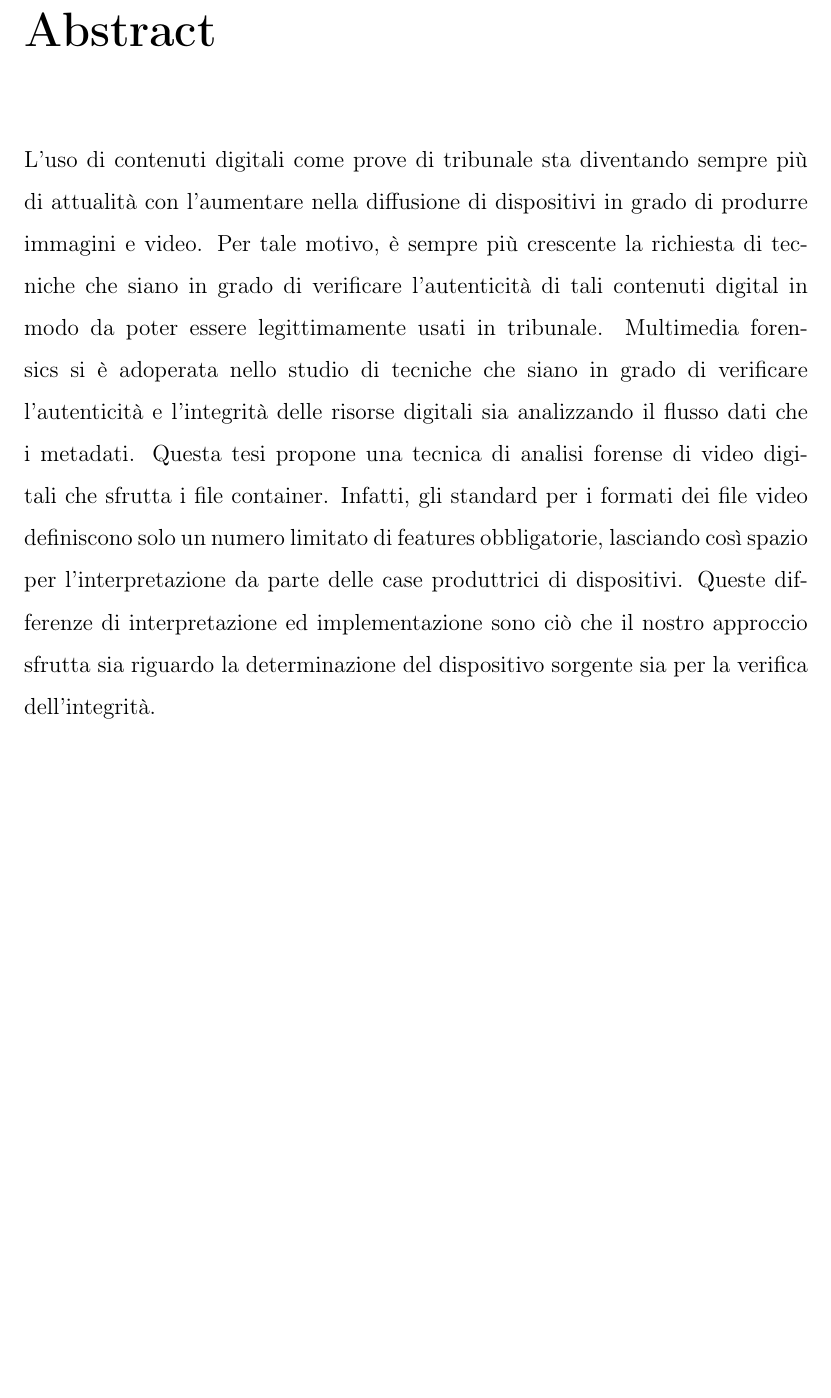
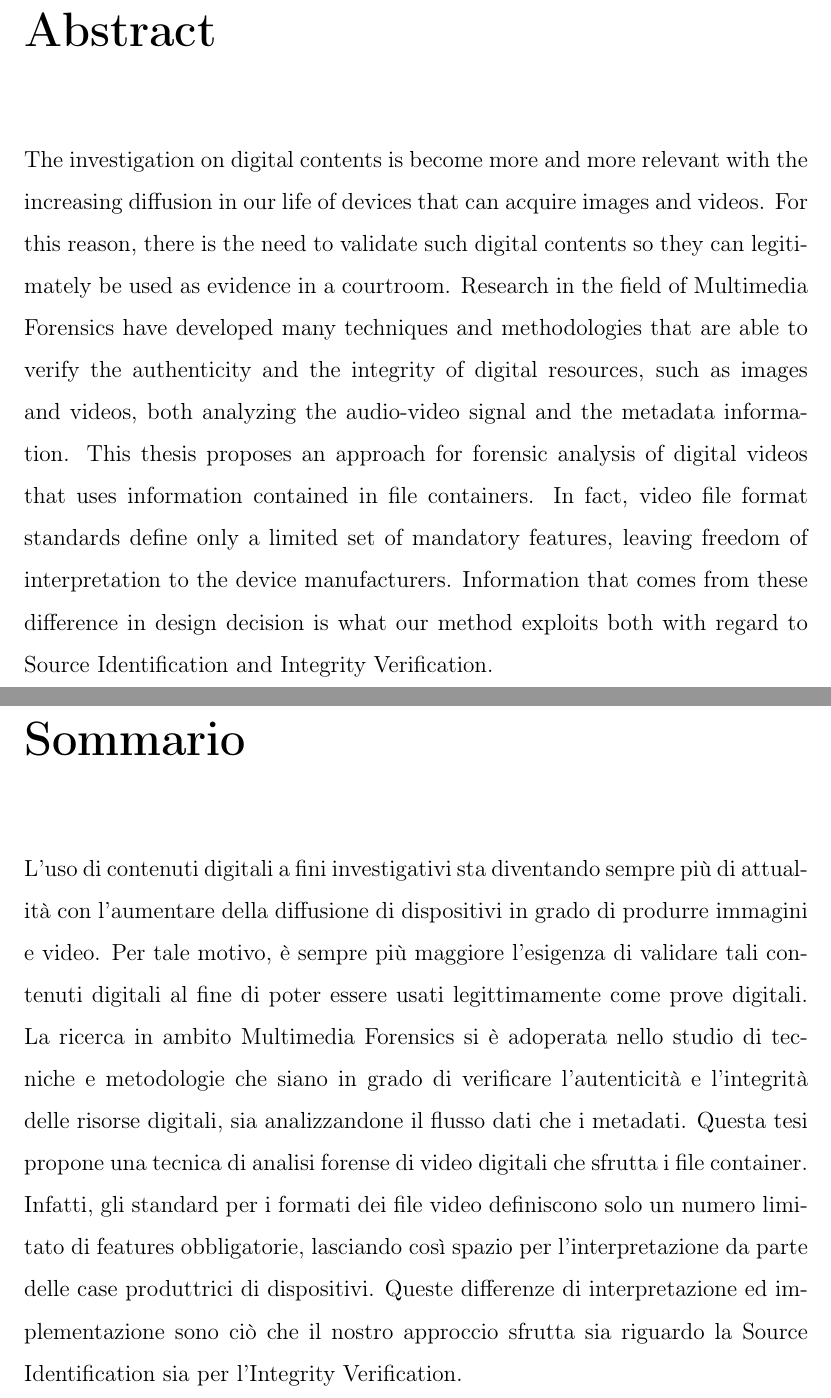
Before and after one commit to smeucci/Thesis, a LaTeX thesis (thesis/thesis.tex, which reads thesis/main/abstract.tex): part of page 3 of 69 before the commit and two parts of pages 3 and 4 of 70 after it, the two joined at a grey line, cut so that both start at the same text, the shorter picture padded with empty space. Compiled offline with pdfLaTeX.

Commit message:
abstract

```diff
--- a/thesis/main/abstract.tex
+++ b/thesis/main/abstract.tex
@@ -2,6 +2,15 @@
 \addcontentsline{toc}{chapter}{Abstract}
 \chaptermark{Abstract}
 
-L'uso di contenuti digitali come prove di tribunale sta diventando sempre più di attualità con l'aumentare nella diffusione di dispositivi in grado di produrre immagini e video. Per tale motivo, è sempre più crescente la richiesta di tecniche che siano in grado di verificare l'autenticità di tali contenuti digital in modo da poter essere legittimamente usati in tribunale.
-Multimedia forensics si è adoperata nello studio di tecniche che siano in grado di verificare l'autenticità e l'integrità delle risorse digitali sia analizzando il flusso dati che i metadati.
-Questa tesi propone una tecnica di analisi forense di video digitali che sfrutta i file container. Infatti, gli standard per i formati dei file video definiscono solo un numero limitato di features obbligatorie, lasciando così spazio per l'interpretazione da parte delle case produttrici di dispositivi. Queste differenze di interpretazione ed implementazione sono ciò che il nostro approccio sfrutta sia riguardo la determinazione del dispositivo sorgente sia per la verifica dell'integrità.
+The investigation on digital contents is become more and more relevant with the increasing diffusion in our life of devices that can acquire images and videos. For this reason, there is the need to validate such digital contents so they can legitimately be used as evidence in a courtroom.
+Research in the field of Multimedia Forensics have developed many techniques and methodologies that are able to verify the authenticity and the integrity of digital resources, such as images and videos, both analyzing the audio-video signal and the metadata information.
+This thesis proposes an approach for forensic analysis of digital videos that uses information contained in file containers. In fact, video file format standards define only a limited set of mandatory features, leaving freedom of interpretation to the device manufacturers.
+Information that comes from these difference in design decision is what our method exploits both with regard to Source Identification and Integrity Verification.
+
+\chapter*{Sommario}
+\addcontentsline{toc}{chapter}{Sommario}
+\chaptermark{Sommario}
+
+L'uso di contenuti digitali a fini investigativi sta diventando sempre più di attualità con l'aumentare della diffusione di dispositivi in grado di produrre immagini e video. Per tale motivo, è sempre più maggiore l'esigenza di validare tali contenuti digitali al fine di poter essere usati legittimamente come prove digitali.
+La ricerca in ambito Multimedia Forensics si è adoperata nello studio di tecniche e metodologie che siano in grado di verificare l'autenticità e l'integrità delle risorse digitali, sia analizzandone il flusso dati che i metadati.
+Questa tesi propone una tecnica di analisi forense di video digitali che sfrutta i file container. Infatti, gli standard per i formati dei file video definiscono solo un numero limitato di features obbligatorie, lasciando così spazio per l'interpretazione da parte delle case produttrici di dispositivi. Queste differenze di interpretazione ed implementazione sono ciò che il nostro approccio sfrutta sia riguardo la Source Identification sia per l'Integrity Verification.
```
